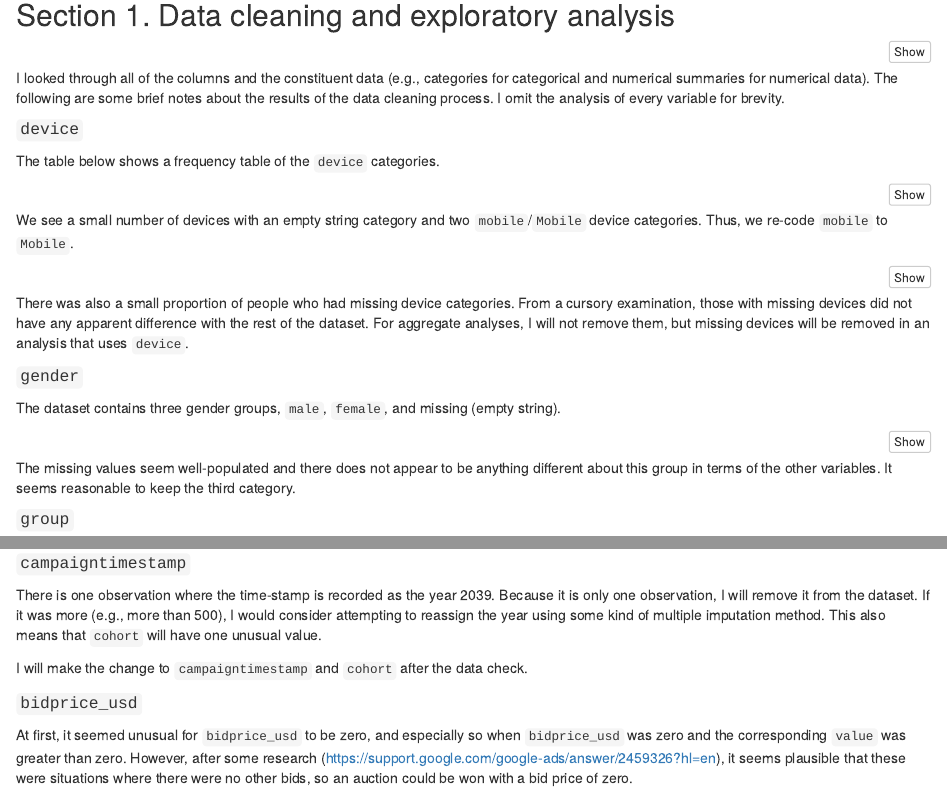
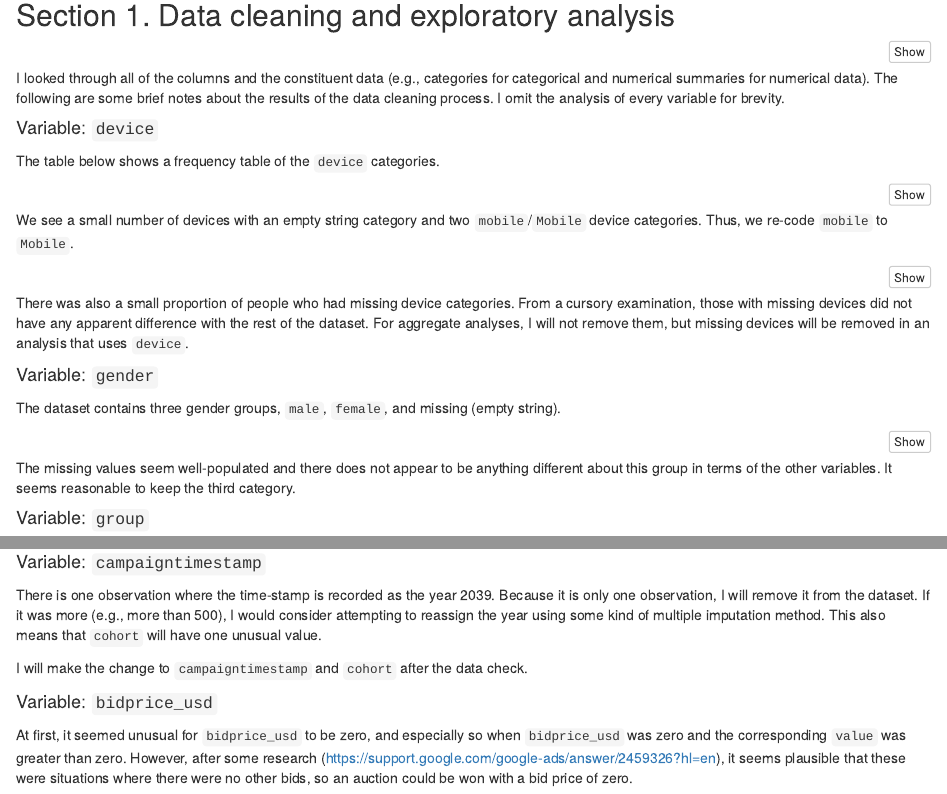
Before and after one commit to Don-Li/Rokt_work_test, an R Markdown document (rokt_worktest.Rmd): the page in a window 1100 px wide, from 330 px down, and a second part further down, joined at a grey line. Rendered offline with R 4.5, knitr and Pandoc, with nearby package versions; the code chunks are not run, so their results and figures are left out.

Commit message:
fix(): Change formatting
Change format for the data cleaning titles to make
them more readable

````diff
--- a/rokt_worktest.Rmd
+++ b/rokt_worktest.Rmd
@@ -41,7 +41,7 @@ I looked through all of the columns and the constituent data (e.g., categories f
 and numerical summaries for numerical data). The following are some brief notes about the
 results of the data cleaning process. I omit the analysis of every variable for brevity.
 
-#### `device`
+#### Variable: `device`
 
 The table below shows a frequency table of the `device` categories.
 ```{r}
@@ -59,7 +59,7 @@ examination, those with missing devices did not have any apparent difference wit
 the dataset. For aggregate analyses, I will not remove them, but missing devices will be removed
 in an analysis that uses `device`.
 
-#### `gender`
+#### Variable: `gender`
 
 The dataset contains three gender groups, `male`, `female`, and missing (empty string).
 
@@ -69,7 +69,7 @@ table(dataset$gender)
 
 The missing values seem well-populated and there does not appear to be anything different about this group in terms of the other variables. It seems reasonable to keep the third category.
 
-#### `group`
+#### Variable: `group`
 
 ```{r}
 group_table = table(dataset$group)
@@ -93,7 +93,7 @@ In addition, I also checked the grouping by `sessionid`. I found `r multiple_gro
 sessions where the user was assigned to both groups. There did not seem to be anything unusual
 about these sessions and since the number of small, I will leave them in the dataset.
 
-#### `campaigntimestamp`
+#### Variable: `campaigntimestamp`
 
 There is one observation where the time-stamp is recorded as the year 2039. Because it is only
 one observation, I will remove it from the dataset. If it was more (e.g., more than 500), I would consider attempting to reassign the year using some kind of multiple imputation method.
@@ -101,7 +101,7 @@ This also means that `cohort` will have one unusual value.
 
 I will make the change to `campaigntimestamp` and `cohort` after the data check.
 
-#### `bidprice_usd`
+#### Variable: `bidprice_usd`
 
 At first, it seemed unusual for `bidprice_usd` to be zero, and especially so when
 `bidprice_usd` was zero and the corresponding `value` was greater than zero. However, after
````
Also changed, not shown: index.html, rokt_worktest.Rmd (2 more changed lines).
